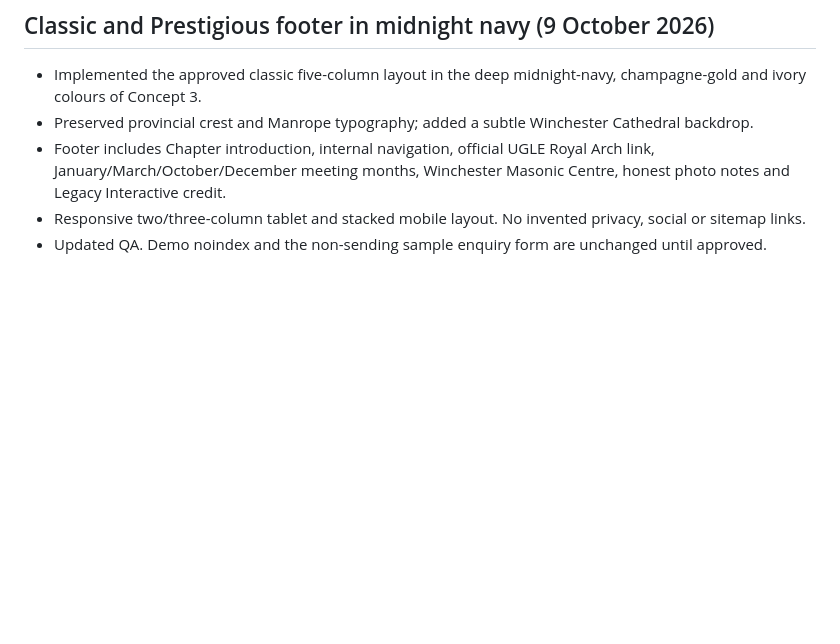
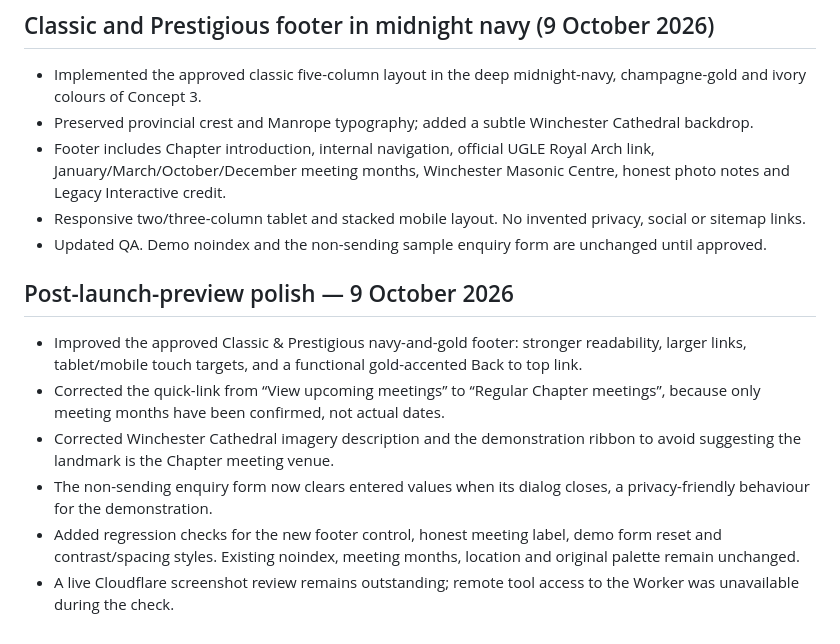
Before and after one commit to legacyinteractive/chapter-info-page, a Markdown page: README.md, the part around the change. Drawn GitHub-style; blank space fills up the shorter version.

Commit message:
Document latest Chapter footer and accessibility polish

```diff
--- a/README.md
+++ b/README.md
@@ -98,3 +98,12 @@ The site currently carries a prominent demo notice; the Chapter's name, meeting
 - Footer includes Chapter introduction, internal navigation, official UGLE Royal Arch link, January/March/October/December meeting months, Winchester Masonic Centre, honest photo notes and Legacy Interactive credit.
 - Responsive two/three-column tablet and stacked mobile layout. No invented privacy, social or sitemap links.
 - Updated QA. Demo noindex and the non-sending sample enquiry form are unchanged until approved.
+
+## Post-launch-preview polish — 9 October 2026
+
+- Improved the approved Classic & Prestigious navy-and-gold footer: stronger readability, larger links, tablet/mobile touch targets, and a functional gold-accented Back to top link.
+- Corrected the quick-link from “View upcoming meetings” to “Regular Chapter meetings”, because only meeting months have been confirmed, not actual dates.
+- Corrected Winchester Cathedral imagery description and the demonstration ribbon to avoid suggesting the landmark is the Chapter meeting venue.
+- The non-sending enquiry form now clears entered values when its dialog closes, a privacy-friendly behaviour for the demonstration.
+- Added regression checks for the new footer control, honest meeting label, demo form reset and contrast/spacing styles. Existing noindex, meeting months, location and original palette remain unchanged.
+- A live Cloudflare screenshot review remains outstanding; remote tool access to the Worker was unavailable during the check.
```
